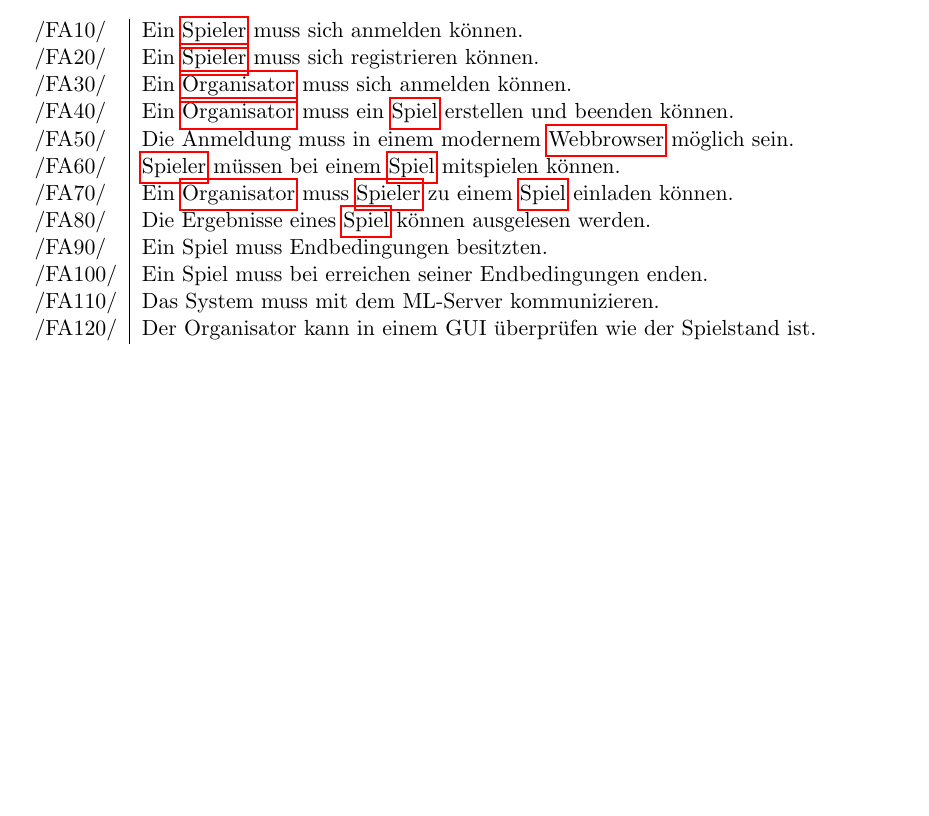
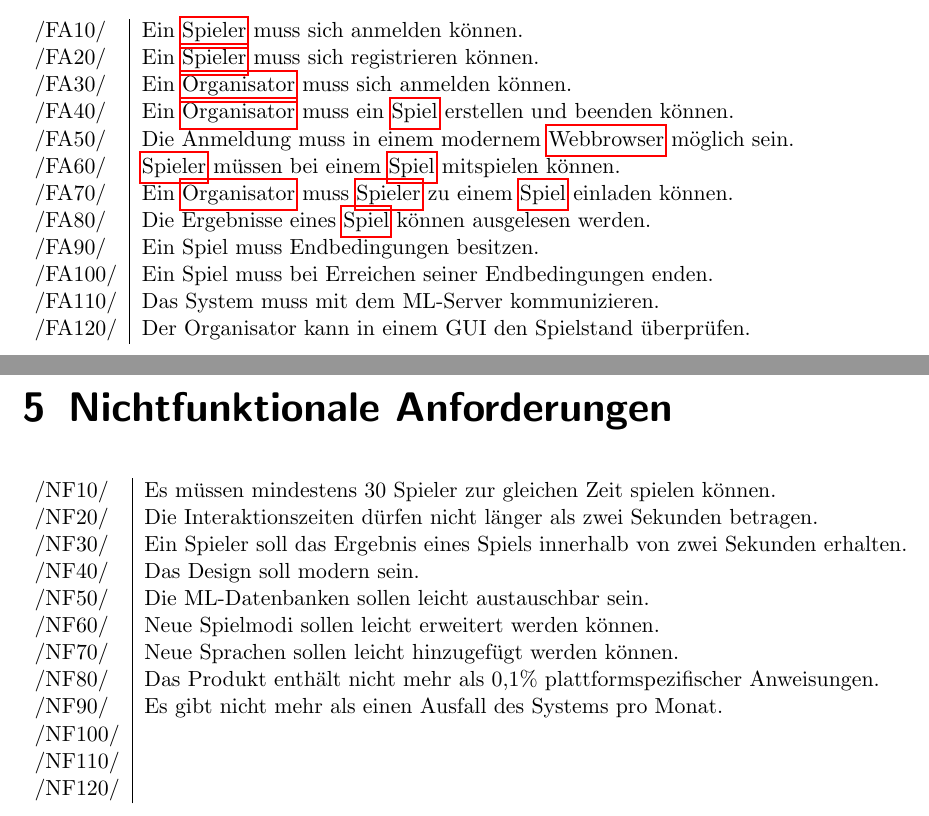
Before and after one commit to bendixsonnenberg/CS-Select-Allg, a LaTeX document (pflichtenheft/pflichtenheft.tex): part of page 3 of 15 before the commit and two parts of pages 4 and 9 of 17 after it, the two joined at a grey line, cut so that both start at the same text, the shorter picture padded with empty space. Compiled offline with pdfLaTeX.

Commit message:
Added some Nichtfunktionale Anforderungen

```diff
--- a/pflichtenheft/pflichtenheft.tex
+++ b/pflichtenheft/pflichtenheft.tex
@@ -93,10 +93,10 @@ description={Ein Computer, der der Verwaltung von CS:Select dient und Internetan
         /FA60/ & \Gls{Spieler} müssen bei einem \Gls{Spiel} mitspielen können. \\
         /FA70/ & Ein \Gls{Organisator} muss \Gls{Spieler} zu einem \Gls{Spiel} einladen können. \\
         /FA80/ & Die Ergebnisse eines \Gls{Spiel} können ausgelesen werden. \\
-        /FA90/ & Ein Spiel muss Endbedingungen besitzten. \\
-        /FA100/ & Ein Spiel muss bei erreichen seiner Endbedingungen enden. \\
+        /FA90/ & Ein Spiel muss Endbedingungen besitzen. \\
+        /FA100/ & Ein Spiel muss bei Erreichen seiner Endbedingungen enden. \\
         /FA110/ & Das System muss mit dem ML-Server kommunizieren. \\
-        /FA120/ & Der Organisator kann in einem GUI überprüfen wie der Spielstand ist.\\
+        /FA120/ & Der Organisator kann in einem GUI den Spielstand überprüfen.\\
     \end{tabular}
 
     \section{Kannkriterien}
@@ -178,6 +178,24 @@ description={Ein Computer, der der Verwaltung von CS:Select dient und Internetan
         \end{itemize}
     \end{tabularx}
 
+
+    \chapter{Nichtfunktionale Anforderungen}
+
+    \begin{tabular}{ l | l}
+        /NF10/ & Es müssen mindestens 30 Spieler zur gleichen Zeit spielen können.\\
+        /NF20/ & Die Interaktionszeiten dürfen nicht länger als zwei Sekunden betragen. \\
+        /NF30/ & Ein Spieler soll das Ergebnis eines Spiels innerhalb von zwei Sekunden erhalten. \\
+        /NF40/ & Das Design soll modern sein. \\
+        /NF50/ & Die ML-Datenbanken sollen leicht austauschbar sein. \\
+        /NF60/ & Neue Spielmodi sollen leicht erweitert werden können. \\
+        /NF70/ & Neue Sprachen sollen leicht hinzugefügt werden können. \\
+        /NF80/ & Das Produkt enthält nicht mehr als 0,1\% plattformspezifischer Anweisungen. \\
+        /NF90/ & Es gibt nicht mehr als einen Ausfall des Systems pro Monat. \\ %Realistisch?
+        /NF100/ & \\
+        /NF110/ & \\
+        /NF120/ & \\
+    \end{tabular}
+
     \chapter{Systemmodelle}
     \section{Szenarien}
     \section{Anwendungsfälle}
```
Also changed, not shown: pflichtenheft/pflichtenheft.tex (2 more changed lines).
